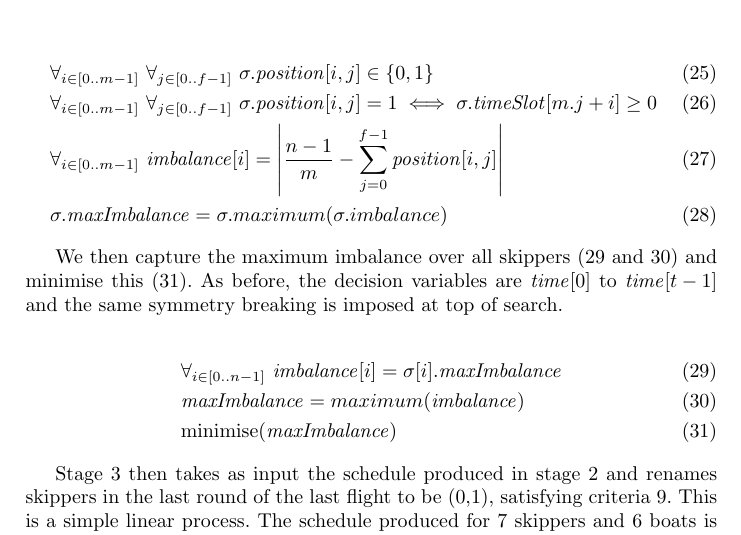
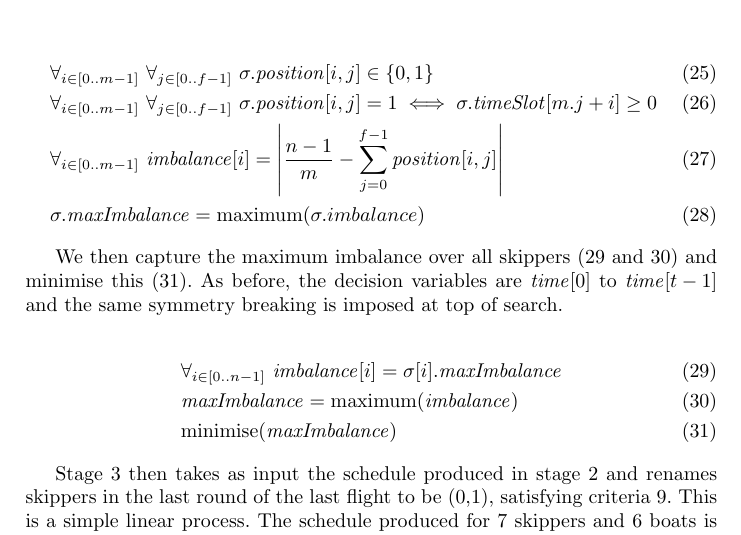
Before and after one commit to ciaranm/cp2015-boats-paper, a LaTeX paper (paper.tex): part of page 7 of 9, cut so that both start at the same text. Compiled offline with pdfLaTeX.

Commit message:
Roman maximum

```diff
--- a/paper.tex
+++ b/paper.tex
@@ -32,6 +32,7 @@
 \newcommand{\eachOccursExactlyOnce}{\mathrm{eachOccursExactlyOnce}}
 \newcommand{\allDifferent}{\mathrm{allDifferent}}
 \newcommand{\minimise}{\mathrm{minimise}}
+\newcommand{\maximum}{\mathrm{maximum}}
 
 \DeclarePairedDelimiter\abs{\lvert}{\rvert}
 
@@ -304,7 +305,7 @@ maximum imbalance over all positions for this skipper.
     & \forall_{i\in [0..m-1]} ~ \forall_{j \in [0..f-1]} ~ \sigma.\position[{i,j}] \in \{0,1\} \label{posA} \\
     & \forall_{i \in [0..m-1]} ~ \forall_{j \in [0..f-1]} ~ \sigma.\position[{i,j}] = 1 \iff \sigma.\timeSlot[{m.j+i}] \geq 0 \label{posB} \\
     & \forall_{i \in [0..m-1]} ~ \imbalance[{i}] = \abs*{\frac{n-1}{m} - \sum_{j=0}^{f-1} \position[{i,j}]} \label{imbA} \\
-& \sigma.\maxImbalance = \sigma.maximum(\sigma.imbalance)  \label{imbB}
+    & \sigma.\maxImbalance = \maximum(\sigma.imbalance)  \label{imbB}
 \end{flalign}
 
 We then capture the maximum imbalance over all skippers (\ref{balAllA} and
@@ -314,7 +315,7 @@ breaking is imposed at top of search.
 
 \begin{flalign}
     & \forall_{i \in [0..n-1]} ~ \imbalance[{i}] = \sigma[{i}].\maxImbalance \label{balAllA} \\
-& \maxImbalance = maximum(\imbalance) \label{balAllB} \\
+& \maxImbalance = \maximum(\imbalance) \label{balAllB} \\
 & \minimise(\maxImbalance) \label{balAllC}
 \end{flalign}
 
```
